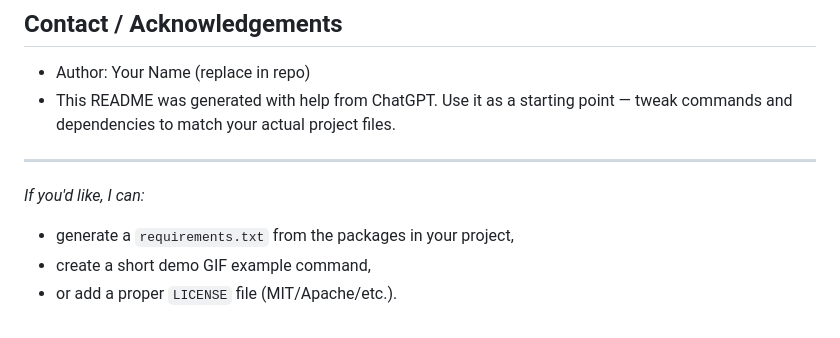
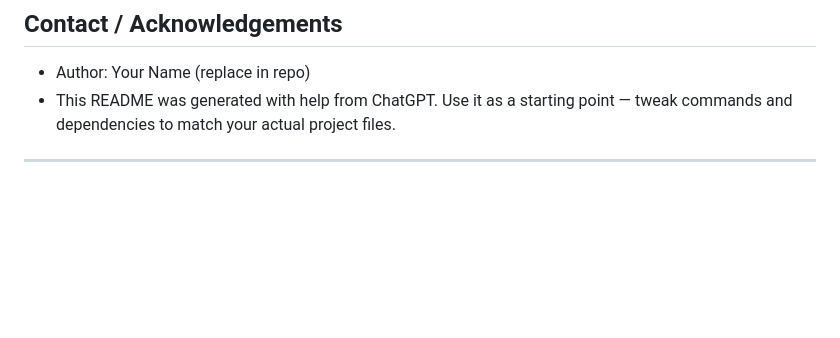
Before and after one commit to divyanshmrawal/VoiceToVoiceTranslator, a Markdown page: README.md, the part around the change. GitHub-like rendering; blank space fills up the shorter version.

```diff
--- a/README.md
+++ b/README.md
@@ -218,9 +218,3 @@ This project is provided as-is. Add a proper license file if you'd like to open-
 * This README was generated with help from ChatGPT. Use it as a starting point — tweak commands and dependencies to match your actual project files.
 
 ---
-
-*If you'd like, I can:*
-
-* generate a `requirements.txt` from the packages in your project,
-* create a short demo GIF example command,
-* or add a proper `LICENSE` file (MIT/Apache/etc.).
```
